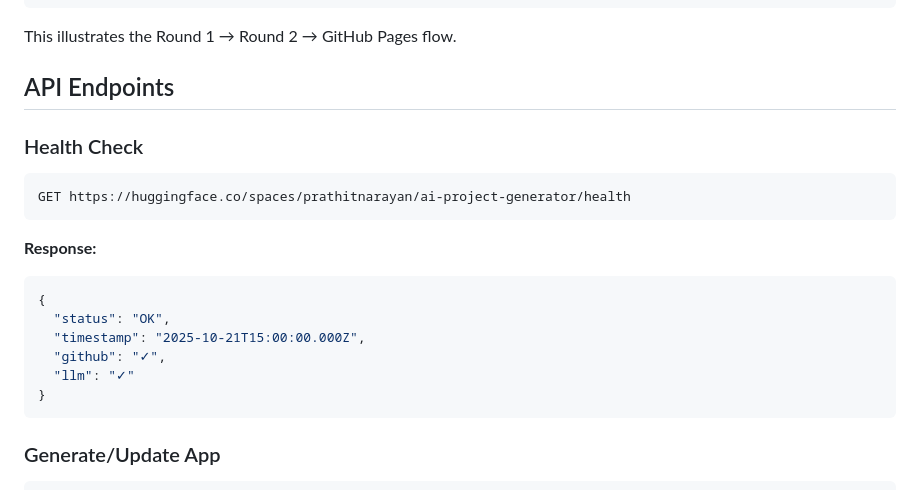
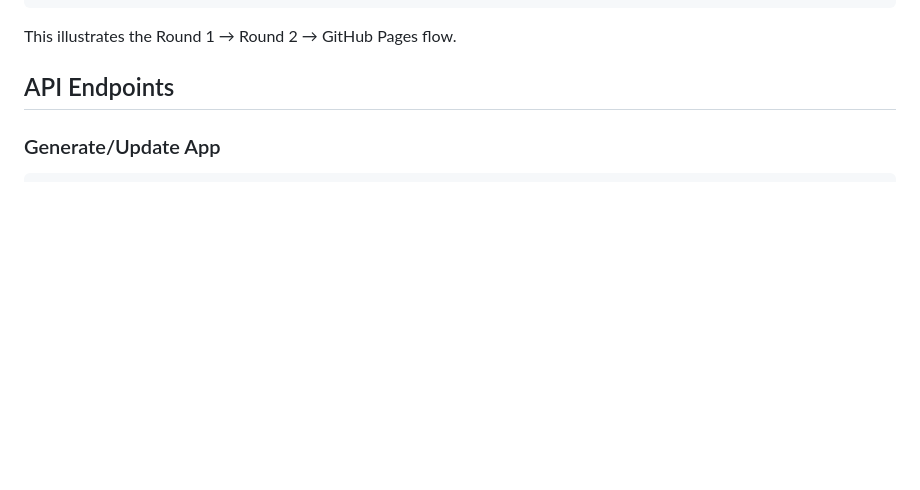
Before and after one commit to prathitnarayan/P1_Code_Generator, a Markdown page: README.md, the part around the change. Drawn GitHub-style; blank space fills up the shorter version.

Commit message:
Update README with project details and API usage

````diff
--- a/README.md
+++ b/README.md
@@ -62,23 +62,6 @@ GitHub Pages are automatically enabled, so your generated app is live at:
 This illustrates the Round 1 → Round 2 → GitHub Pages flow.
 
 ##  API Endpoints
-
-### Health Check
-
-```http
-GET https://huggingface.co/spaces/prathitnarayan/ai-project-generator/health
-```
-
-**Response:**
-
-```json
-{
-  "status": "OK",
-  "timestamp": "2025-10-21T15:00:00.000Z",
-  "github": "✓",
-  "llm": "✓"
-}
-```
 
 ### Generate/Update App
 
````
